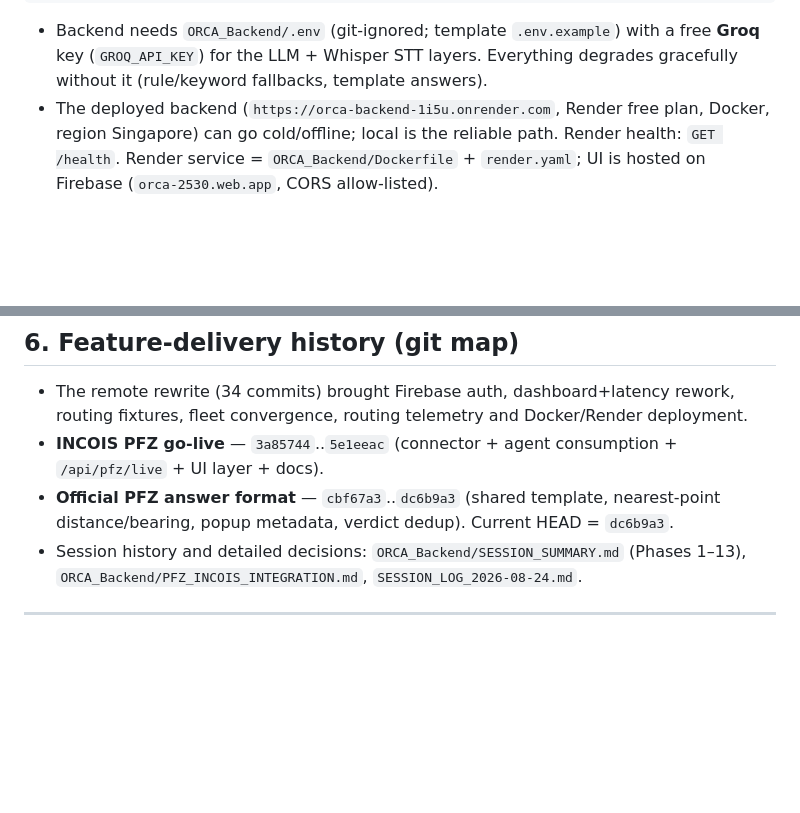
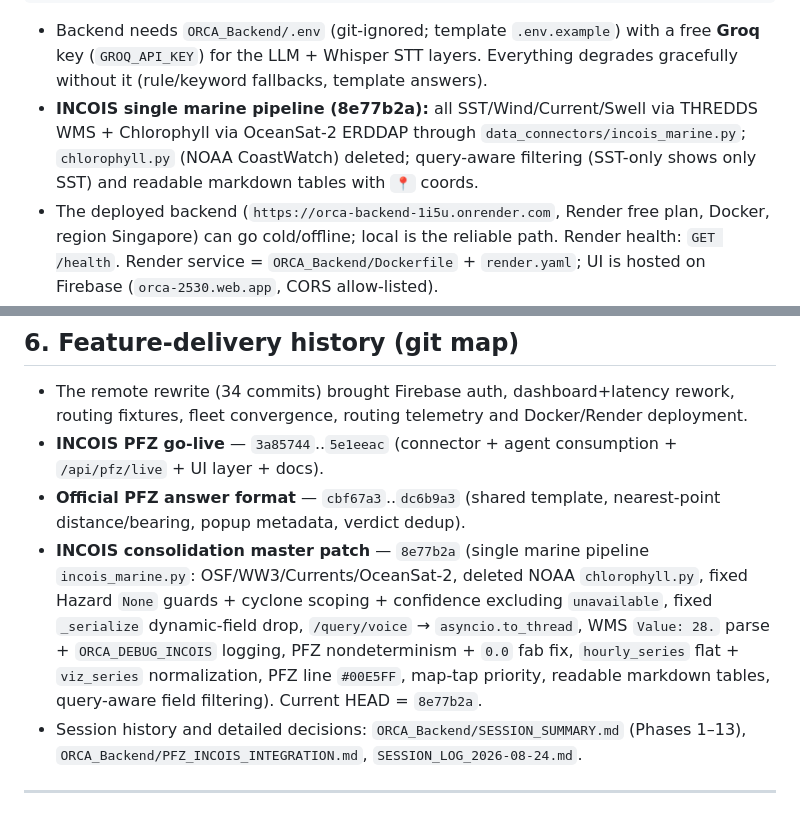
Before and after one commit to pranav-4797/ORCA, a Markdown page: AGENTS.md, 2 parts joined by grey strips. GitHub-like rendering; blank space fills up the shorter version.

```diff
--- a/AGENTS.md
+++ b/AGENTS.md
@@ -45,6 +45,7 @@ docker compose up --build
 - Backend needs `ORCA_Backend/.env` (git-ignored; template `.env.example`) with a
   free **Groq** key (`GROQ_API_KEY`) for the LLM + Whisper STT layers. Everything
   degrades gracefully without it (rule/keyword fallbacks, template answers).
+- **INCOIS single marine pipeline (8e77b2a):** all SST/Wind/Current/Swell via THREDDS WMS + Chlorophyll via OceanSat-2 ERDDAP through `data_connectors/incois_marine.py`; `chlorophyll.py` (NOAA CoastWatch) deleted; query-aware filtering (SST-only shows only SST) and readable markdown tables with `📍` coords.
 - The deployed backend (`https://orca-backend-1i5u.onrender.com`, Render free plan,
   Docker, region Singapore) can go cold/offline; local is the reliable path.
   Render health: `GET /health`. Render service = `ORCA_Backend/Dockerfile` +
@@ -174,7 +172,8 @@ follow-up with a `session_id` reusing the prior location; register a user + poll
 - **INCOIS PFZ go-live** — `3a85744`..`5e1eeac` (connector + agent consumption +
   `/api/pfz/live` + UI layer + docs).
 - **Official PFZ answer format** — `cbf67a3`..`dc6b9a3` (shared template, nearest-point
-  distance/bearing, popup metadata, verdict dedup). Current HEAD = `dc6b9a3`.
+  distance/bearing, popup metadata, verdict dedup).
+- **INCOIS consolidation master patch** — `8e77b2a` (single marine pipeline `incois_marine.py`: OSF/WW3/Currents/OceanSat-2, deleted NOAA `chlorophyll.py`, fixed Hazard `None` guards + cyclone scoping + confidence excluding `unavailable`, fixed `_serialize` dynamic-field drop, `/query/voice` → `asyncio.to_thread`, WMS `Value: 28.` parse + `ORCA_DEBUG_INCOIS` logging, PFZ nondeterminism + `0.0` fab fix, `hourly_series` flat + `viz_series` normalization, PFZ line `#00E5FF`, map-tap priority, readable markdown tables, query-aware field filtering). Current HEAD = `8e77b2a`.
 - Session history and detailed decisions: `ORCA_Backend/SESSION_SUMMARY.md`
   (Phases 1–13), `ORCA_Backend/PFZ_INCOIS_INTEGRATION.md`, `SESSION_LOG_2026-08-24.md`.
 
```
Also changed, not shown: other parts of AGENTS.md (+8 -11 lines), ORCA_Backend/SESSION_SUMMARY.md (+36 -3 lines).
